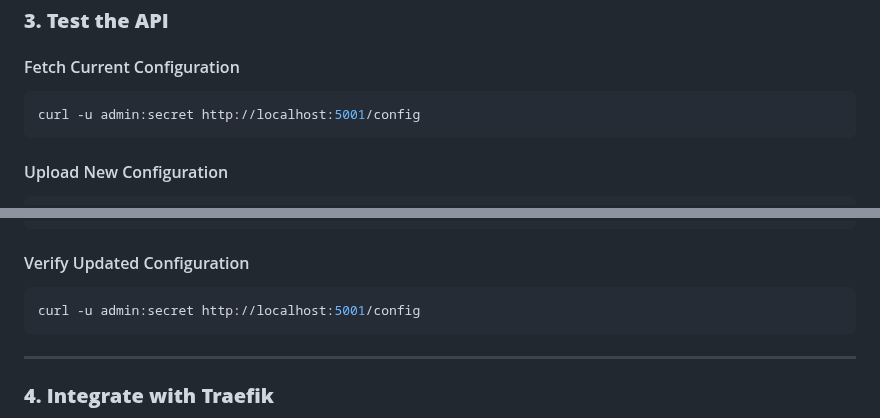
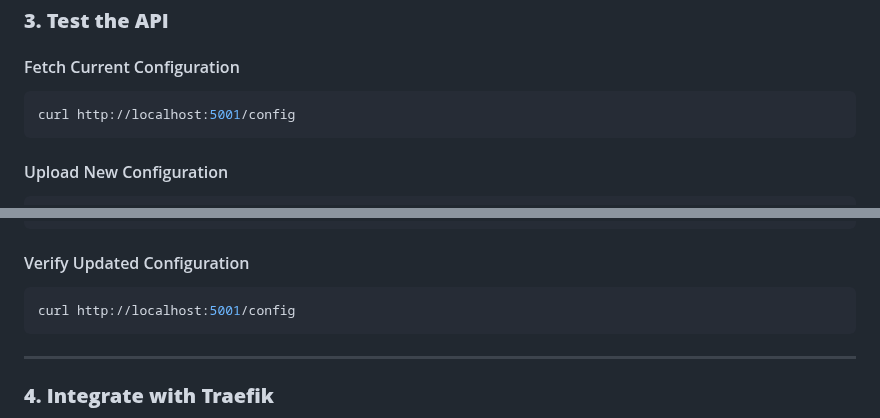
Before and after one commit to hannes-sistemica/traefik-dynamic, a Markdown page: README.md, 2 parts joined by grey strips. Drawn GitHub-style.

````diff
--- a/README.md
+++ b/README.md
@@ -99,7 +99,7 @@ The server will be available at `http://localhost:5001`.
 
 #### Fetch Current Configuration
 ```bash
-curl -u admin:secret http://localhost:5001/config
+curl http://localhost:5001/config
 ```
 
 #### Upload New Configuration
@@ -125,7 +125,7 @@ curl -u admin:secret -X POST http://localhost:5001/upload \
 
 #### Verify Updated Configuration
 ```bash
-curl -u admin:secret http://localhost:5001/config
+curl http://localhost:5001/config
 ```
 
 ---
````
